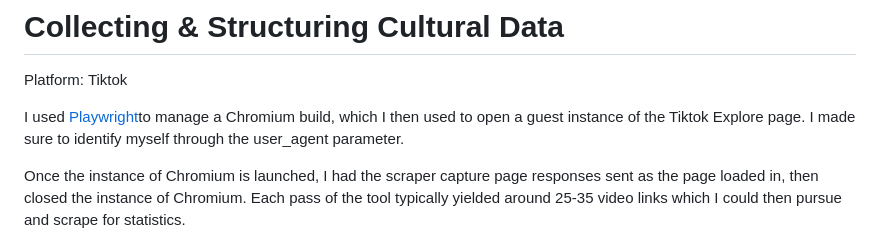
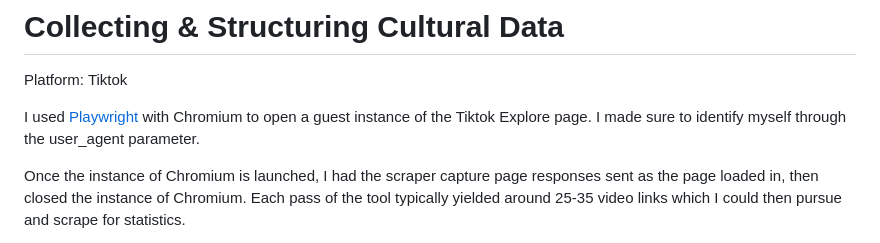
Before and after one commit to CultureAsData-UIUC/is310-fall-2026-group-a1, a Markdown page: initial-custom-dataset-and-audit-plan/sara/README.md, the part around the change. Rendered like a GitHub page.

```diff
--- a/initial-custom-dataset-and-audit-plan/sara/README.md
+++ b/initial-custom-dataset-and-audit-plan/sara/README.md
@@ -34,7 +34,7 @@ When I have collected initial data from the platform, I am going to analyze popu
 # Collecting & Structuring Cultural Data
 Platform: Tiktok
 
-I used [Playwright](https://playwright.dev/)to manage a Chromium build, which I then used to open a guest instance of the Tiktok Explore page. I made sure to identify myself through the user_agent parameter.
+I used [Playwright](https://playwright.dev/) with Chromium to open a guest instance of the Tiktok Explore page. I made sure to identify myself through the user_agent parameter.
 
 Once the instance of Chromium is launched, I had the scraper capture page responses sent as the page loaded in, then closed the instance of Chromium. Each pass of the tool typically yielded around 25-35 video links which I could then pursue and scrape for statistics.
 
```
